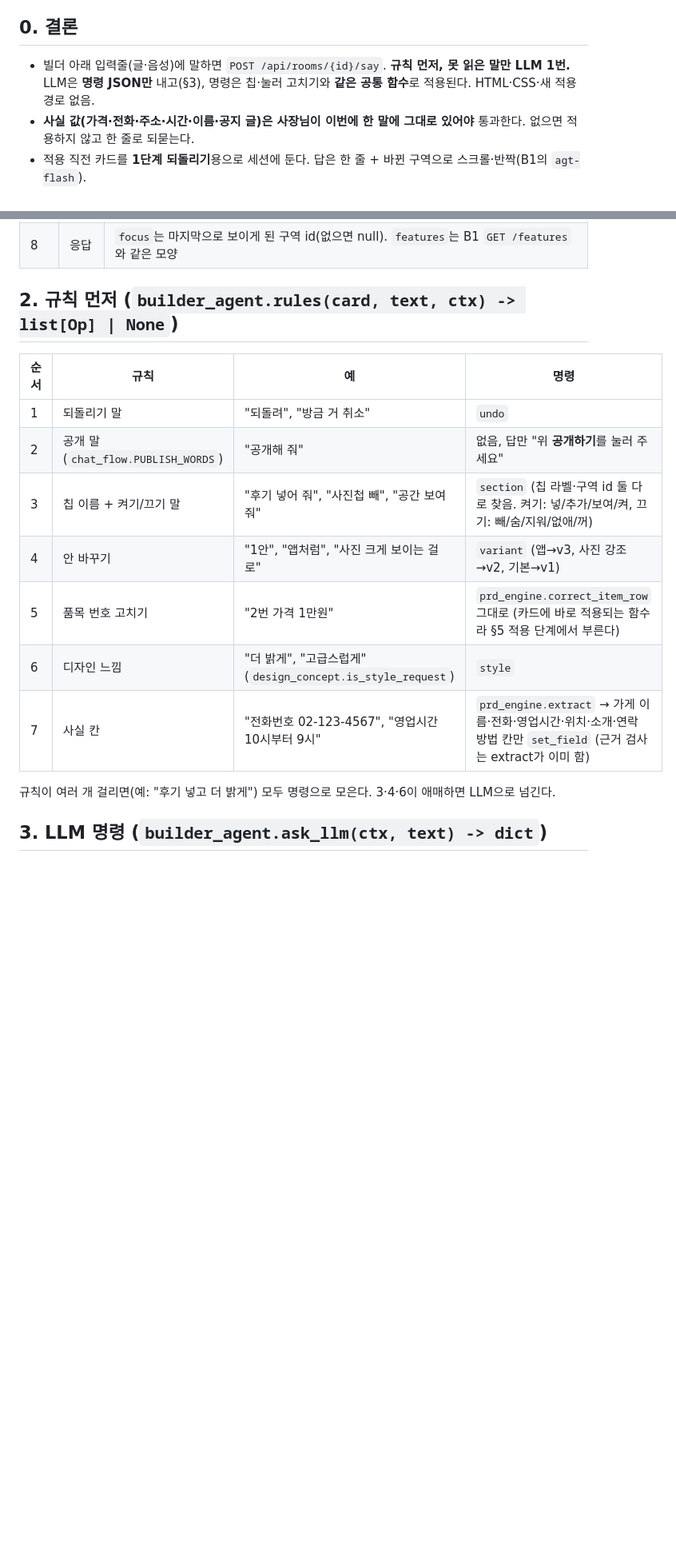
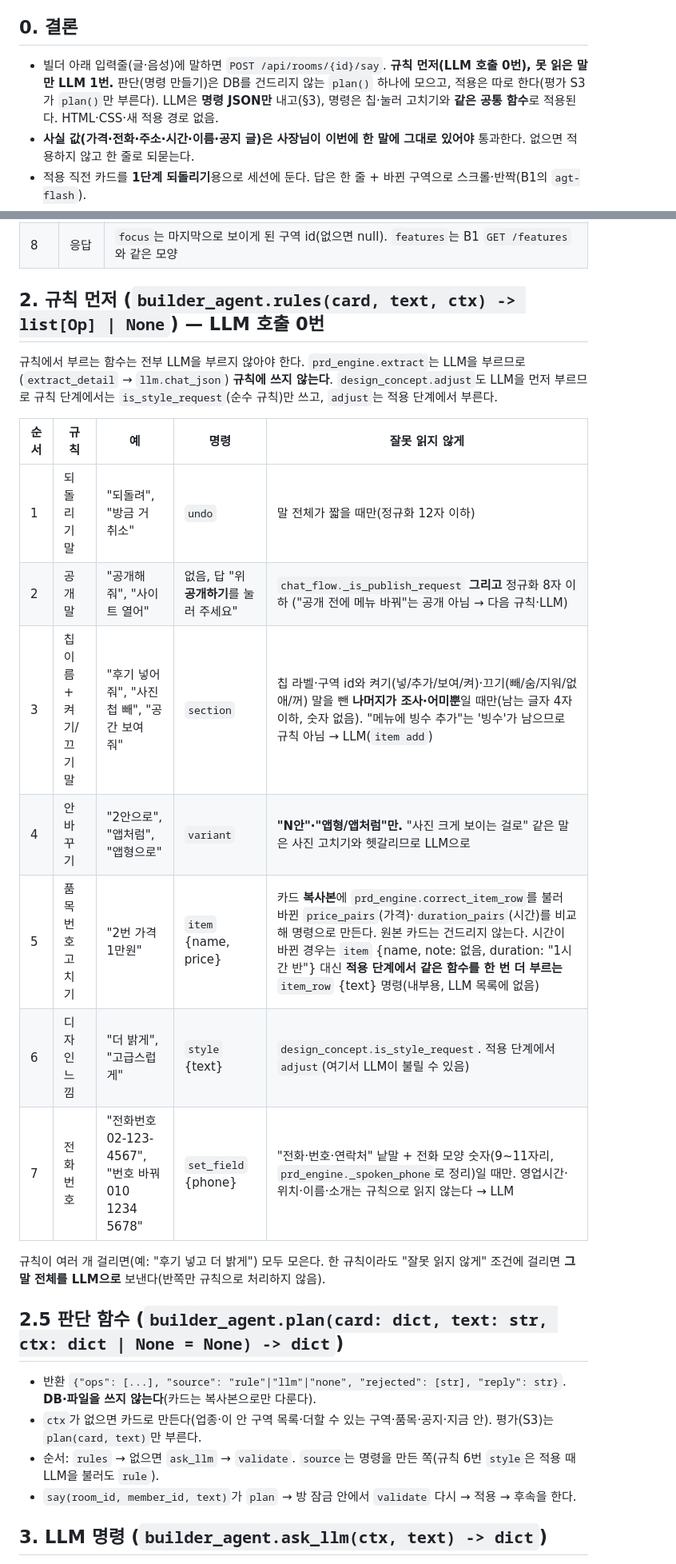
Before and after one commit to kyungsikjeung/agt001, a Markdown page: docs/product/SAY_CONTRACT.md, 2 parts joined by grey strips. Shown at 80% size. Drawn GitHub-style; blank space fills up the shorter version.

Commit message:
계약 재확인: B5 말로 고치기 S1 (SAY_CONTRACT §2·§2.5·§10 고침)
- '규칙 먼저'에 넣었던 prd_engine.extract·design_concept.adjust가 실제로 LLM을 불러 규칙에서 뺌: 규칙은 LLM 호출 0번(전화만 정규식), adjust는 적용 단계
- 이미 돌고 있는 S3 평가가 부르는 plan(card, text) 추가: 명령만 만들고 DB·파일 안 씀
- 잘못 읽기 막기: 칩 이름 규칙은 나머지가 조사·어미뿐일 때만('메뉴에 빙수 추가'는 품목 추가로), 안 바꾸기는 'N안·앱형'만('사진 크게'는 사진 고치기와 헷갈림), 공개 말은 짧은 명령만('공개 전에 메뉴 바꿔'는 공개 아님), 한 규칙이라도 애매하면 말 전체를 LLM으로
- 품목 번호 고치기(correct_item_row는 카드를 바로 바꿈)는 복사본에 불러 바뀐 값을 비교해 명령화
- 테스트 1·2 보강, 10(plan은 아무것도 쓰지 않음) 추가

Co-Authored-By: Claude Opus 5.5 <noreply@anthropic.com>

```diff
--- a/docs/product/SAY_CONTRACT.md
+++ b/docs/product/SAY_CONTRACT.md
@@ -5,7 +5,7 @@
 
 ## 0. 결론
 
-- 빌더 아래 입력줄(글·음성)에 말하면 `POST /api/rooms/{id}/say`. **규칙 먼저, 못 읽은 말만 LLM 1번.** LLM은 **명령 JSON만** 내고(§3), 명령은 칩·눌러 고치기와 **같은 공통 함수**로 적용된다. HTML·CSS·새 적용 경로 없음.
+- 빌더 아래 입력줄(글·음성)에 말하면 `POST /api/rooms/{id}/say`. **규칙 먼저(LLM 호출 0번), 못 읽은 말만 LLM 1번.** 판단(명령 만들기)은 DB를 건드리지 않는 `plan()` 하나에 모으고, 적용은 따로 한다(평가 S3가 `plan()`만 부른다). LLM은 **명령 JSON만** 내고(§3), 명령은 칩·눌러 고치기와 **같은 공통 함수**로 적용된다. HTML·CSS·새 적용 경로 없음.
 - **사실 값(가격·전화·주소·시간·이름·공지 글)은 사장님이 이번에 한 말에 그대로 있어야** 통과한다. 없으면 적용하지 않고 한 줄로 되묻는다.
 - 적용 직전 카드를 **1단계 되돌리기**용으로 세션에 둔다. 답은 한 줄 + 바뀐 구역으로 스크롤·반짝(B1의 `agt-flash`).
 - 스탬프·온라인 주문은 B1 칩과 같이 "공개한 뒤 사장님 화면에서" 안내만. 공개는 "위 공개하기를 눌러 주세요"로 안내만(말로 공개하지 않는다 — 로그인·빈칸 확인이 버튼 흐름에 있다).
@@ -39,19 +39,28 @@ sequenceDiagram
 | 7 | 적용 | 방 잠금 안에서 다시 검사(그 사이 카드가 바뀌었을 수 있음) 후 적용. 명령 최대 5개 |
 | 8 | 응답 | `focus`는 마지막으로 보이게 된 구역 id(없으면 null). `features`는 B1 `GET /features`와 같은 모양 |
 
-## 2. 규칙 먼저 (`builder_agent.rules(card, text, ctx) -> list[Op] | None`)
+## 2. 규칙 먼저 (`builder_agent.rules(card, text, ctx) -> list[Op] | None`) — **LLM 호출 0번**
 
-| 순서 | 규칙 | 예 | 명령 |
-|---|---|---|---|
-| 1 | 되돌리기 말 | "되돌려", "방금 거 취소" | `undo` |
-| 2 | 공개 말(`chat_flow.PUBLISH_WORDS`) | "공개해 줘" | 없음, 답만 "위 **공개하기**를 눌러 주세요" |
-| 3 | 칩 이름 + 켜기/끄기 말 | "후기 넣어 줘", "사진첩 빼", "공간 보여 줘" | `section` (칩 라벨·구역 id 둘 다로 찾음. 켜기: 넣/추가/보여/켜, 끄기: 빼/숨/지워/없애/꺼) |
-| 4 | 안 바꾸기 | "1안", "앱처럼", "사진 크게 보이는 걸로" | `variant` (앱→v3, 사진 강조→v2, 기본→v1) |
-| 5 | 품목 번호 고치기 | "2번 가격 1만원" | `prd_engine.correct_item_row` 그대로 (카드에 바로 적용되는 함수라 §5 적용 단계에서 부른다) |
-| 6 | 디자인 느낌 | "더 밝게", "고급스럽게" (`design_concept.is_style_request`) | `style` |
-| 7 | 사실 칸 | "전화번호 02-123-4567", "영업시간 10시부터 9시" | `prd_engine.extract` → 가게 이름·전화·영업시간·위치·소개·연락 방법 칸만 `set_field` (근거 검사는 extract가 이미 함) |
+규칙에서 부르는 함수는 전부 LLM을 부르지 않아야 한다. `prd_engine.extract`는 LLM을 부르므로(`extract_detail` → `llm.chat_json`) **규칙에 쓰지 않는다**. `design_concept.adjust`도 LLM을 먼저 부르므로 규칙 단계에서는 `is_style_request`(순수 규칙)만 쓰고, `adjust`는 적용 단계에서 부른다.
 
-규칙이 여러 개 걸리면(예: "후기 넣고 더 밝게") 모두 명령으로 모은다. 3·4·6이 애매하면 LLM으로 넘긴다.
+| 순서 | 규칙 | 예 | 명령 | 잘못 읽지 않게 |
+|---|---|---|---|---|
+| 1 | 되돌리기 말 | "되돌려", "방금 거 취소" | `undo` | 말 전체가 짧을 때만(정규화 12자 이하) |
+| 2 | 공개 말 | "공개해 줘", "사이트 열어" | 없음, 답 "위 **공개하기**를 눌러 주세요" | `chat_flow._is_publish_request` **그리고** 정규화 8자 이하 ("공개 전에 메뉴 바꿔"는 공개 아님 → 다음 규칙·LLM) |
+| 3 | 칩 이름 + 켜기/끄기 말 | "후기 넣어 줘", "사진첩 빼", "공간 보여 줘" | `section` | 칩 라벨·구역 id와 켜기(넣/추가/보여/켜)·끄기(빼/숨/지워/없애/꺼) 말을 뺀 **나머지가 조사·어미뿐**일 때만(남는 글자 4자 이하, 숫자 없음). "메뉴에 빙수 추가"는 '빙수'가 남으므로 규칙 아님 → LLM(`item add`) |
+| 4 | 안 바꾸기 | "2안으로", "앱처럼", "앱형으로" | `variant` | **"N안"·"앱형/앱처럼"만.** "사진 크게 보이는 걸로" 같은 말은 사진 고치기와 헷갈리므로 LLM으로 |
+| 5 | 품목 번호 고치기 | "2번 가격 1만원" | `item` {name, price} | 카드 **복사본**에 `prd_engine.correct_item_row`를 불러 바뀐 `price_pairs`(가격)·`duration_pairs`(시간)를 비교해 명령으로 만든다. 원본 카드는 건드리지 않는다. 시간이 바뀐 경우는 `item` {name, note: 없음, duration: "1시간 반"} 대신 **적용 단계에서 같은 함수를 한 번 더 부르는** `item_row` {text} 명령(내부용, LLM 목록에 없음) |
+| 6 | 디자인 느낌 | "더 밝게", "고급스럽게" | `style` {text} | `design_concept.is_style_request`. 적용 단계에서 `adjust`(여기서 LLM이 불릴 수 있음) |
+| 7 | 전화번호 | "전화번호 02-123-4567", "번호 바꿔 010 1234 5678" | `set_field` {phone} | "전화·번호·연락처" 낱말 + 전화 모양 숫자(9~11자리, `prd_engine._spoken_phone`로 정리)일 때만. 영업시간·위치·이름·소개는 규칙으로 읽지 않는다 → LLM |
+
+규칙이 여러 개 걸리면(예: "후기 넣고 더 밝게") 모두 모은다. 한 규칙이라도 "잘못 읽지 않게" 조건에 걸리면 **그 말 전체를 LLM으로** 보낸다(반쪽만 규칙으로 처리하지 않음).
+
+## 2.5 판단 함수 (`builder_agent.plan(card: dict, text: str, ctx: dict | None = None) -> dict`)
+
+- 반환 `{"ops": [...], "source": "rule"|"llm"|"none", "rejected": [str], "reply": str}`. **DB·파일을 쓰지 않는다**(카드는 복사본으로만 다룬다).
+- `ctx`가 없으면 카드로 만든다(업종·이 안 구역 목록·더할 수 있는 구역·품목·공지·지금 안). 평가(S3)는 `plan(card, text)`만 부른다.
+- 순서: `rules` → 없으면 `ask_llm` → `validate`. `source`는 명령을 만든 쪽(규칙 6번 `style`은 적용 때 LLM을 불러도 `rule`).
+- `say(room_id, member_id, text)`가 `plan` → 방 잠금 안에서 `validate` 다시 → 적용 → 후속을 한다.
 
 ## 3. LLM 명령 (`builder_agent.ask_llm(ctx, text) -> dict`)
 
```
Also changed, not shown: other parts of docs/product/SAY_CONTRACT.md (+5 -3 lines).
